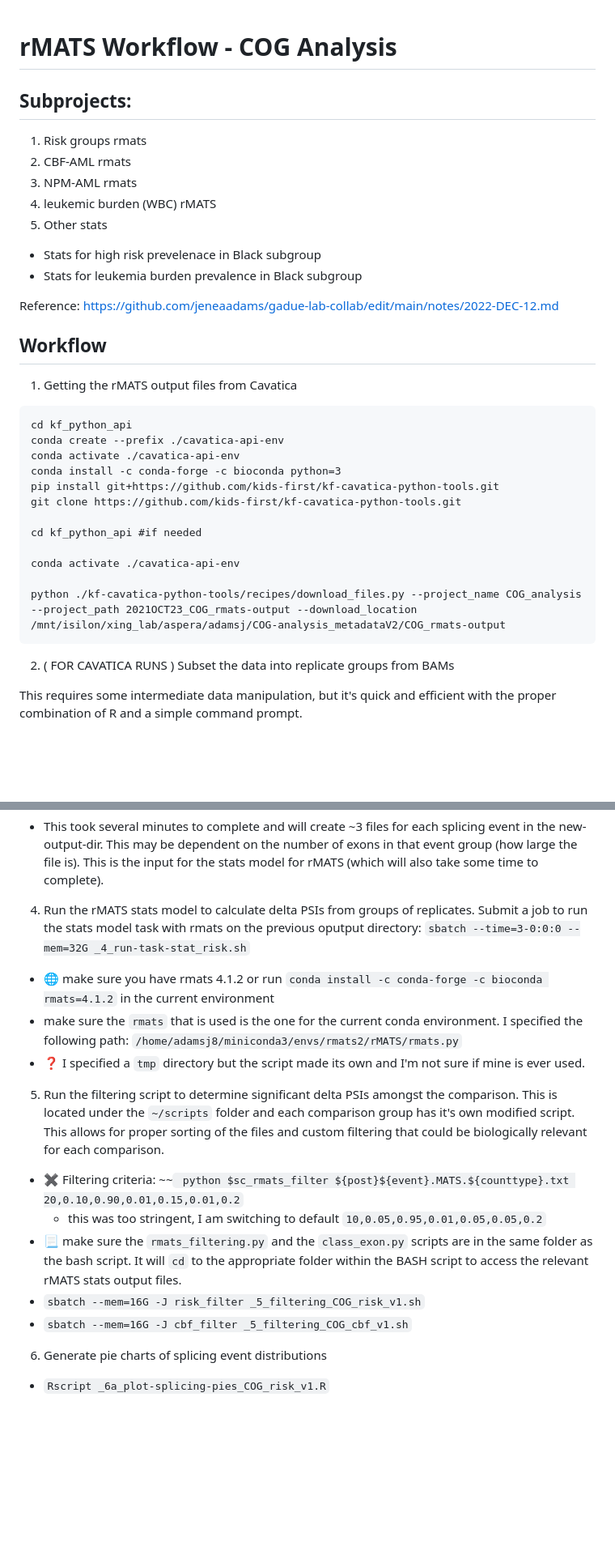
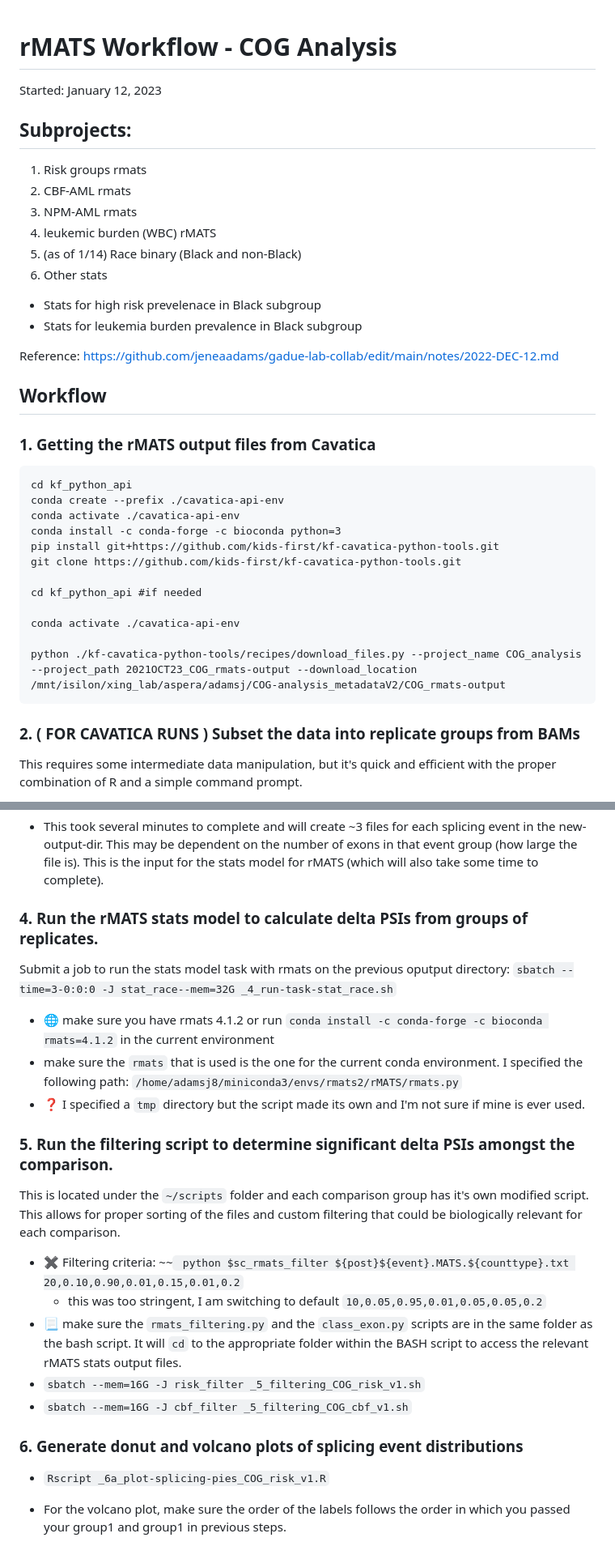
Before and after one commit to jeneaadams/COG-pediatric-aml, a Markdown page: notebook/2023-JAN-12.md, 2 parts joined by grey strips. Shown at 81% size. Rendered like a GitHub page; blank space fills up the shorter version.

````diff
--- a/notebook/2023-JAN-12.md
+++ b/notebook/2023-JAN-12.md
@@ -1,18 +1,21 @@
 # rMATS Workflow - COG Analysis
+Started: January 12, 2023
 
 ## Subprojects:
 1. Risk groups rmats
 2. CBF-AML rmats
 3. NPM-AML rmats
 4. leukemic burden (WBC) rMATS
-5. Other stats
+5. (as of 1/14) Race binary (Black and non-Black)
+6. Other stats
   - Stats for high risk prevelenace in Black subgroup
   - Stats for leukemia burden prevalence in Black subgroup
 
 Reference: https://github.com/jeneaadams/gadue-lab-collab/edit/main/notes/2022-DEC-12.md
 
 ## Workflow
-1. Getting the rMATS output files from Cavatica
+
+### 1. Getting the rMATS output files from Cavatica
 
 ```
 cd kf_python_api
@@ -29,7 +32,7 @@ conda activate ./cavatica-api-env
 python ./kf-cavatica-python-tools/recipes/download_files.py --project_name COG_analysis --project_path 2021OCT23_COG_rmats-output --download_location /mnt/isilon/xing_lab/aspera/adamsj/COG-analysis_metadataV2/COG_rmats-output
 ```
 
-2. ( FOR CAVATICA RUNS ) Subset the data into replicate groups from BAMs
+### 2. ( FOR CAVATICA RUNS ) Subset the data into replicate groups from BAMs
 
 This requires some intermediate data manipulation, but it's quick and efficient with the proper combination of R and a simple command prompt.
 
@@ -109,12 +118,14 @@ python _3_prepare_stats_input.py --new-output-dir /mnt/isilon/xing_lab/aspera/ad
   - This took several minutes to complete and will create ~3 files for each splicing event in the new-output-dir. This may be dependent on the number of exons in that event group (how large the file is). This is the input for the stats model for rMATS (which will also take some time to complete).
 
 
-4. Run the rMATS stats model to calculate delta PSIs from groups of replicates. Submit a job to run the stats model task with rmats on the previous oputput directory: ```sbatch --time=3-0:0:0 --mem=32G _4_run-task-stat_risk.sh```
+### 4. Run the rMATS stats model to calculate delta PSIs from groups of replicates.
+Submit a job to run the stats model task with rmats on the previous oputput directory: ```sbatch --time=3-0:0:0 -J stat_race--mem=32G _4_run-task-stat_race.sh```
   - 🌐 make sure you have rmats 4.1.2 or run ```conda install -c conda-forge -c bioconda rmats=4.1.2``` in the current environment
   - make sure the ```rmats``` that is used is the one for the current conda environment. I specified the following path: ```/home/adamsj8/miniconda3/envs/rmats2/rMATS/rmats.py```
   - ❓ I specified a ```tmp``` directory but the script made its own and I'm not sure if mine is ever used.
 
-5. Run the filtering script to determine significant delta PSIs amongst the comparison. This is located under the ```~/scripts``` folder and each comparison group has it's own modified script. This allows for proper sorting of the files and custom filtering that could be biologically relevant for each comparison.
+### 5. Run the filtering script to determine significant delta PSIs amongst the comparison.
+This is located under the ```~/scripts``` folder and each comparison group has it's own modified script. This allows for proper sorting of the files and custom filtering that could be biologically relevant for each comparison.
   - ✖️ Filtering criteria: ~~``` python $sc_rmats_filter ${post}${event}.MATS.${counttype}.txt 20,0.10,0.90,0.01,0.15,0.01,0.2```
     - this was too stringent, I am switching to default ```10,0.05,0.95,0.01,0.05,0.05,0.2```
   - 📃 make sure the ```rmats_filtering.py``` and the ```class_exon.py``` scripts are in the same folder as the bash script. It will ```cd``` to the appropriate folder within the BASH script to access the relevant rMATS stats output files.
@@ -122,5 +133,7 @@ python _3_prepare_stats_input.py --new-output-dir /mnt/isilon/xing_lab/aspera/ad
   - ```sbatch --mem=16G -J cbf_filter _5_filtering_COG_cbf_v1.sh```
 
 
-6. Generate pie charts of splicing event distributions
+### 6. Generate donut and volcano plots of splicing event distributions
   - ```Rscript _6a_plot-splicing-pies_COG_risk_v1.R```
+
+  - For the volcano plot, make sure the order of the labels follows the order in which you passed your group1 and group1 in previous steps.
````
Also changed, not shown: other parts of notebook/2023-JAN-12.md (+11 -5 lines).
